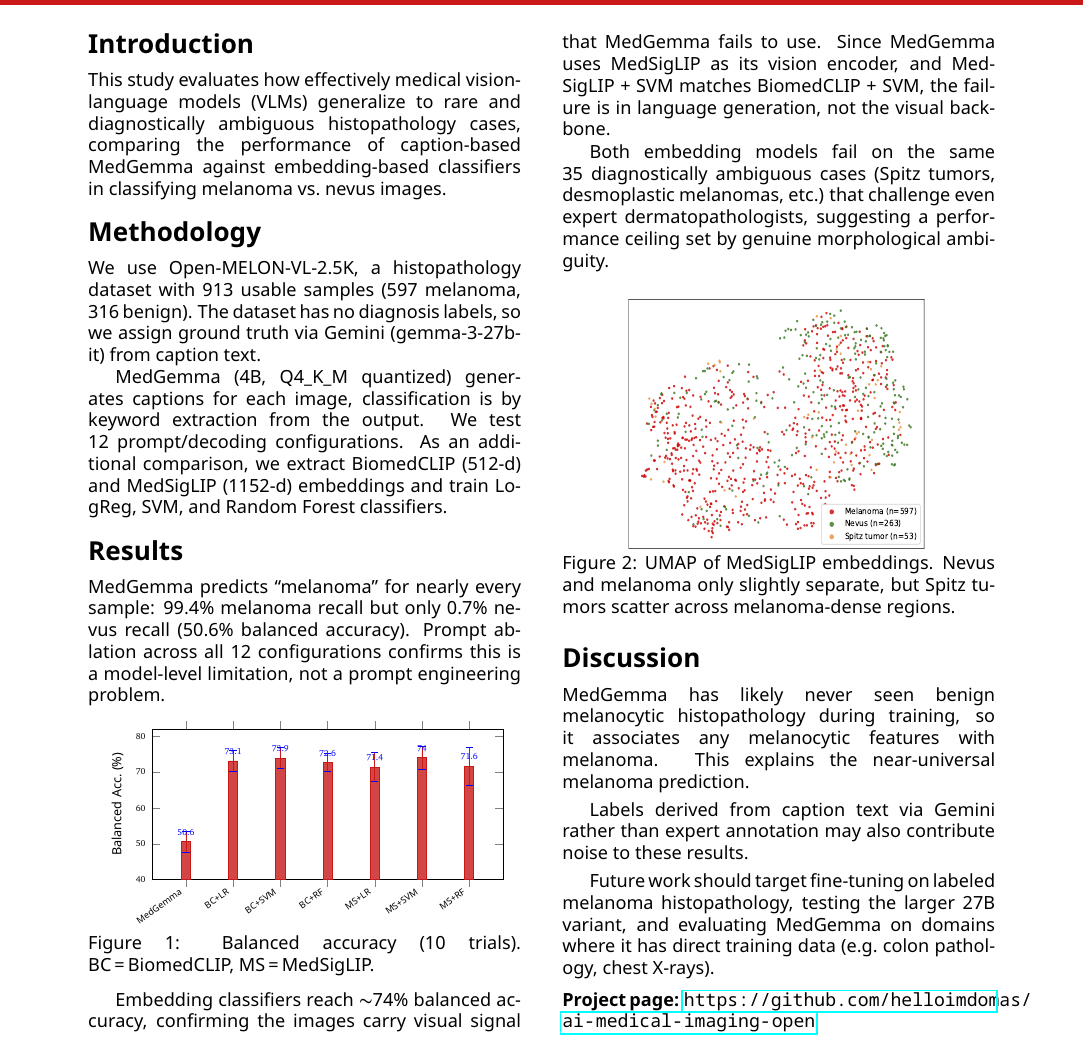
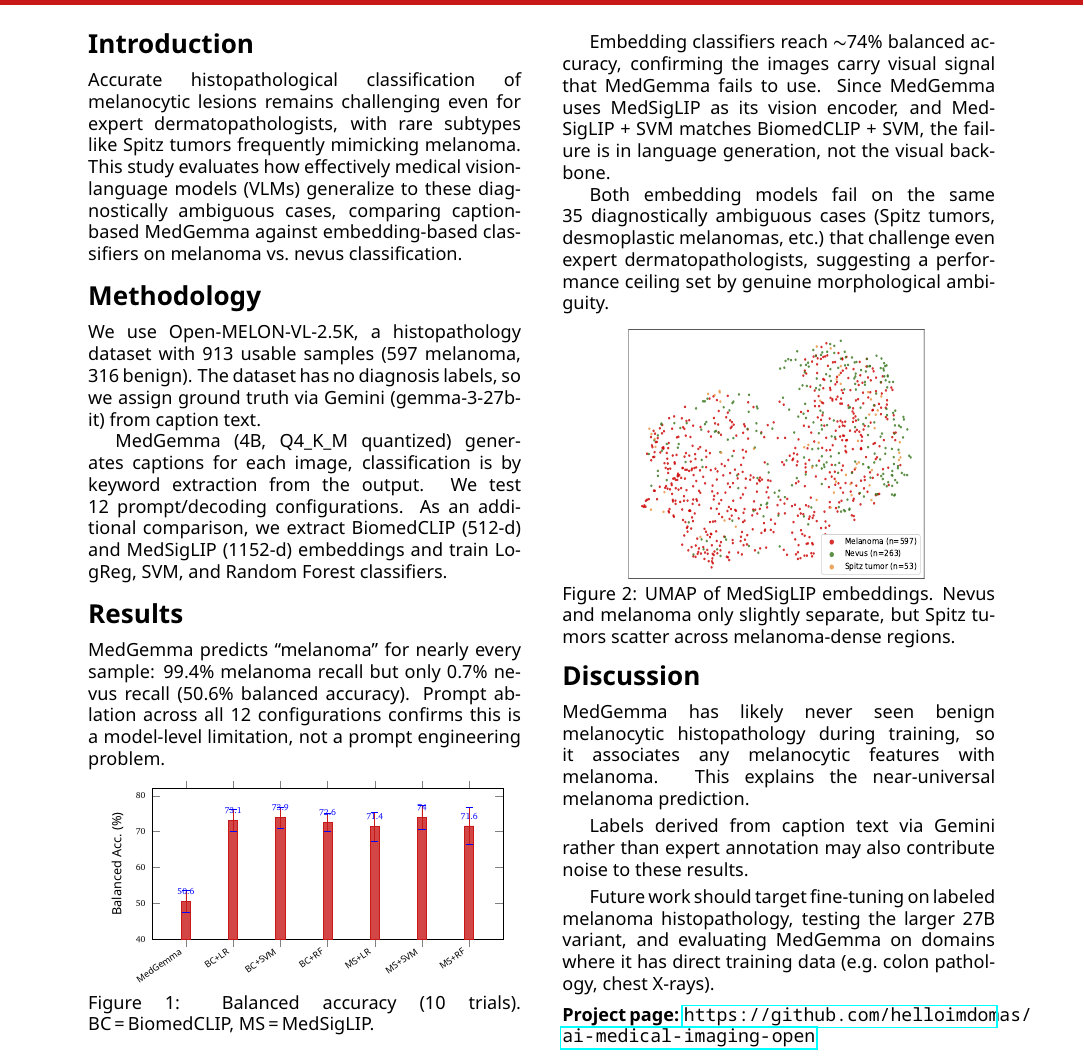
Before and after one commit to helloimdomas/ai-medical-imaging-open, a LaTeX document (poster/poster.tex): part of the page, cut so that both start at the same text. The pictures show the PDF file poster/poster.pdf that the author committed with the source.

Commit message:
poster introduction

```diff
--- a/poster/poster.tex
+++ b/poster/poster.tex
@@ -23,7 +23,7 @@
 %%% COLUMN 1 %%%
 
 \section*{Introduction}
-This study evaluates how effectively medical vision-language models (VLMs) generalize to rare and diagnostically ambiguous histopathology cases, comparing the performance of caption-based MedGemma against embedding-based classifiers in classifying melanoma vs.\ nevus images.
+Accurate histopathological classification of melanocytic lesions remains challenging even for expert dermatopathologists, with rare subtypes like Spitz tumors frequently mimicking melanoma. This study evaluates how effectively medical vision-language models (VLMs) generalize to these diagnostically ambiguous cases, comparing caption-based MedGemma against embedding-based classifiers on melanoma vs.\ nevus classification.
 \section*{Methodology}
 We use Open-MELON-VL-2.5K, a histopathology dataset with 913~usable samples (597~melanoma, 316~benign). The dataset has no diagnosis labels, so we assign ground truth via Gemini~(gemma-3-27b-it) from caption text.
 
```
Also changed, not shown: poster/poster.pdf.
